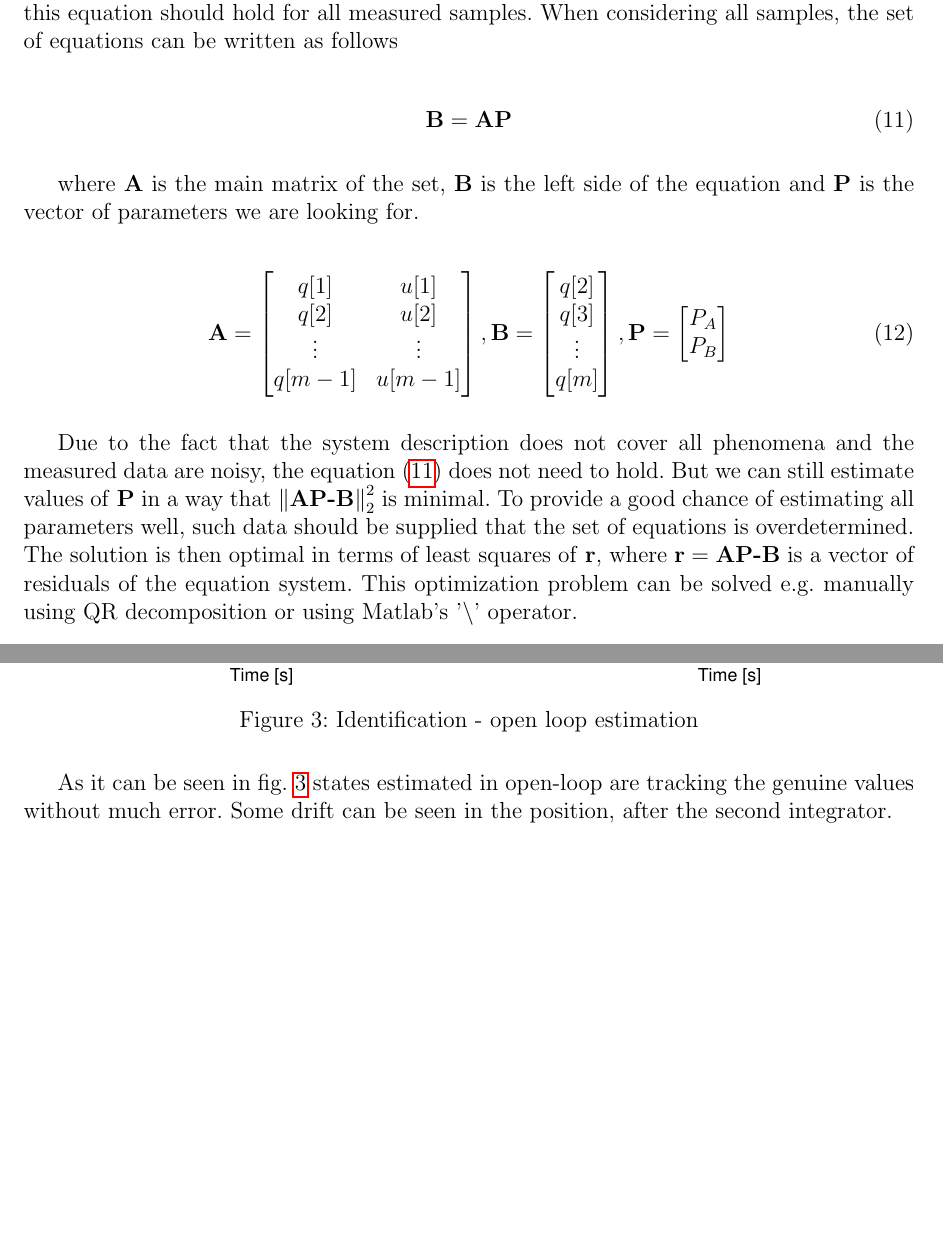
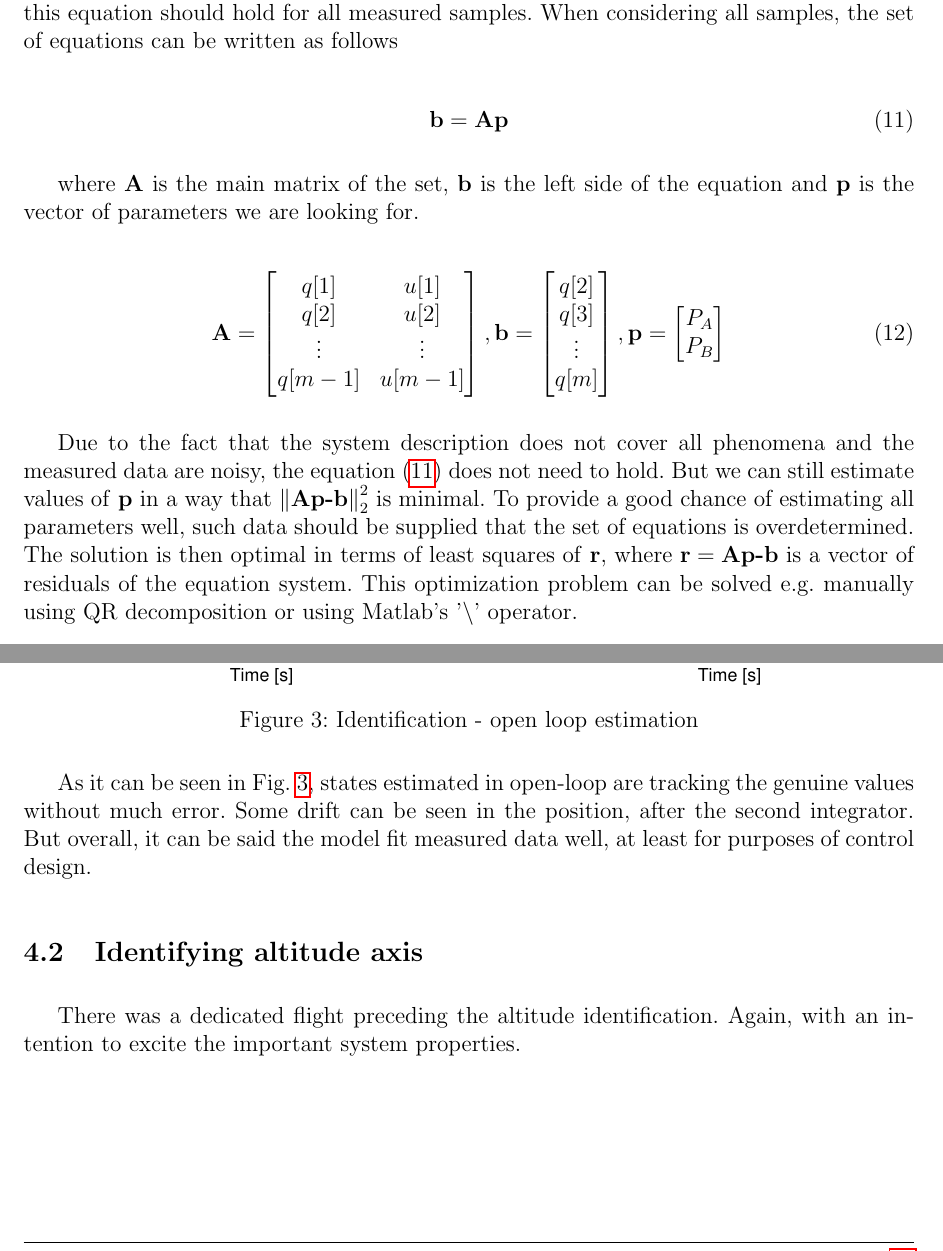
Before and after one commit to wuyou33/masters-thesis, a LaTeX document (dp.tex, which reads src/system_identification.tex): two parts of pages 17 and 19 of 30, joined at a grey line, cut so that both start at the same text, the shorter picture padded with empty space. Compiled offline with pdfLaTeX.

Commit message:
Some figure fixes in Attitude identification

```diff
--- a/src/system_identification.tex
+++ b/src/system_identification.tex
@@ -10,11 +10,11 @@ q[n+1] = P_Aq[n] + P_Bu[n]
 where $P_A$, $P_B$ are desired constants of the transfer function. Supposing this is the correct description, all sensors are perfect and there are no other effects on the system, this equation should hold for all measured samples. When considering all samples, the set of equations can be written as follows
 
 \begin{equation}
-\textbf{B} = \textbf{A}\textbf{P}
+\textbf{b} = \textbf{A}\textbf{p}
 \label{eq:bap}
 \end{equation}
 
-where \textbf{A} is the main matrix of the set, \textbf{B} is the left side of the equation and \textbf{P} is the vector of parameters we are looking for.
+where \textbf{A} is the main matrix of the set, \textbf{b} is the left side of the equation and \textbf{p} is the vector of parameters we are looking for.
 
 \begin{equation}
 \textbf{A} = \begin{bmatrix}
@@ -23,19 +23,19 @@ q[2] & u[2] \\
 \vdots & \vdots \\
 q[m-1] & u[m-1] \\
 \end{bmatrix},
-\textbf{B} = \begin{bmatrix}
+\textbf{b} = \begin{bmatrix}
 q[2] \\
 q[3] \\
 \vdots\\
 q[m]
 \end{bmatrix},
-\textbf{P} = \begin{bmatrix}
+\textbf{p} = \begin{bmatrix}
 P_A \\
 P_B
 \end{bmatrix}
 \end{equation}
 
-Due to the fact that the system description does not cover all phenomena and the measured data are noisy, the equation (\ref{eq:bap}) does not need to hold. But we can still estimate values of \textbf{P} in a way that $\norm{\textbf{AP-B}}_2^2$ is minimal. To provide a good chance of estimating all parameters well, such data should be supplied that the set of equations is overdetermined. The solution is then optimal in terms of least squares of \textbf{r}, where $\textbf{r} = \textbf{AP-B}$ is a vector of residuals of the equation system. This optimization problem can be solved e.g. manually using QR decomposition or using Matlab's '\textit{\textbackslash}' operator.
+Due to the fact that the system description does not cover all phenomena and the measured data are noisy, the equation (\ref{eq:bap}) does not need to hold. But we can still estimate values of \textbf{p} in a way that $\norm{\textbf{Ap-b}}_2^2$ is minimal. To provide a good chance of estimating all parameters well, such data should be supplied that the set of equations is overdetermined. The solution is then optimal in terms of least squares of \textbf{r}, where $\textbf{r} = \textbf{Ap-b}$ is a vector of residuals of the equation system. This optimization problem can be solved e.g. manually using QR decomposition or using Matlab's '\textit{\textbackslash}' operator.
 
 \subsection{Identifying Attitude axis}
 
@@ -78,4 +78,8 @@ The system can be further tested by estimating all states in open-loop from the
 \label{fig:iden2}
 \end{figure}
 
-As it can be seen in fig. \ref{fig:iden2} states estimated in open-loop are tracking the genuine values without much error. Some drift can be seen in the position, after the second integrator.
+As it can be seen in Fig. \ref{fig:iden2}, states estimated in open-loop are tracking the genuine values without much error. Some drift can be seen in the position, after the second integrator. But overall, it can be said the model fit measured data well, at least for purposes of control design.
+
+\subsection{Identifying altitude axis}
+
+There was a dedicated flight preceding the altitude identification. Again, with an intention to excite the important system properties.
```
Also changed, not shown: fig/iden1.eps, fig/iden2.eps.
